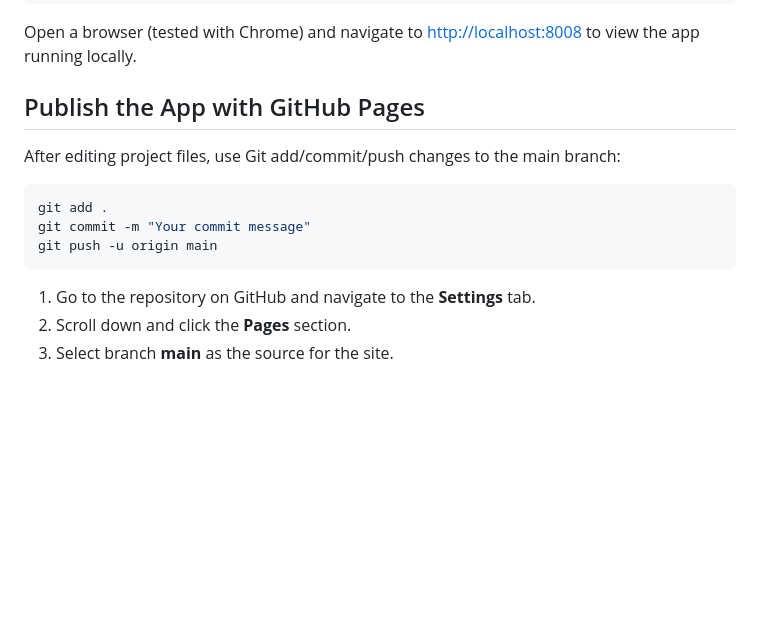
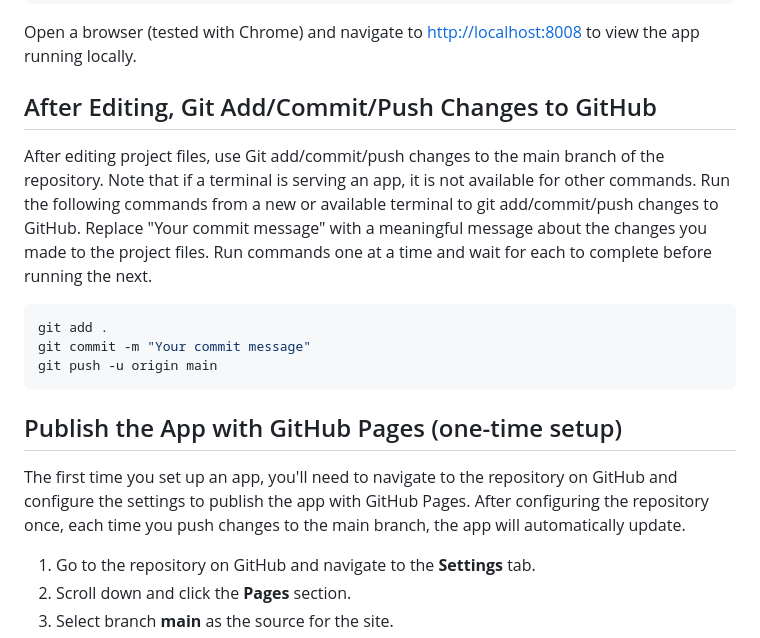
Before and after one commit to alvaroquintero28/cintel-07, a Markdown page: README.md, the part around the change. GitHub-like rendering; blank space fills up the shorter version.

Commit message:
push v publish

````diff
--- a/README.md
+++ b/README.md
@@ -157,15 +157,24 @@ py -m http.server --directory docs --bind localhost 8008
 
 Open a browser (tested with Chrome) and navigate to [http://localhost:8008](http://localhost:8008) to view the app running locally.
 
-## Publish the App with GitHub Pages
+## After Editing, Git Add/Commit/Push Changes to GitHub
 
-After editing project files, use Git add/commit/push changes to the main branch:
+After editing project files, use Git add/commit/push changes to the main branch of the repository.
+Note that if a terminal is serving an app, it is not available for other commands.
+Run the following commands from a new or available terminal to git add/commit/push changes to GitHub.
+Replace "Your commit message" with a meaningful message about the changes you made to the project files.
+Run commands one at a time and wait for each to complete before running the next.
 
 ```shell
 git add .
 git commit -m "Your commit message"
 git push -u origin main
 ```
+
+## Publish the App with GitHub Pages (one-time setup)
+
+The first time you set up an app, you'll need to navigate to the repository on GitHub and configure the settings to publish the app with GitHub Pages.
+After configuring the repository once, each time you push changes to the main branch, the app will automatically update.
 
 1. Go to the repository on GitHub and navigate to the **Settings** tab.
 2. Scroll down and click the **Pages** section.
````
